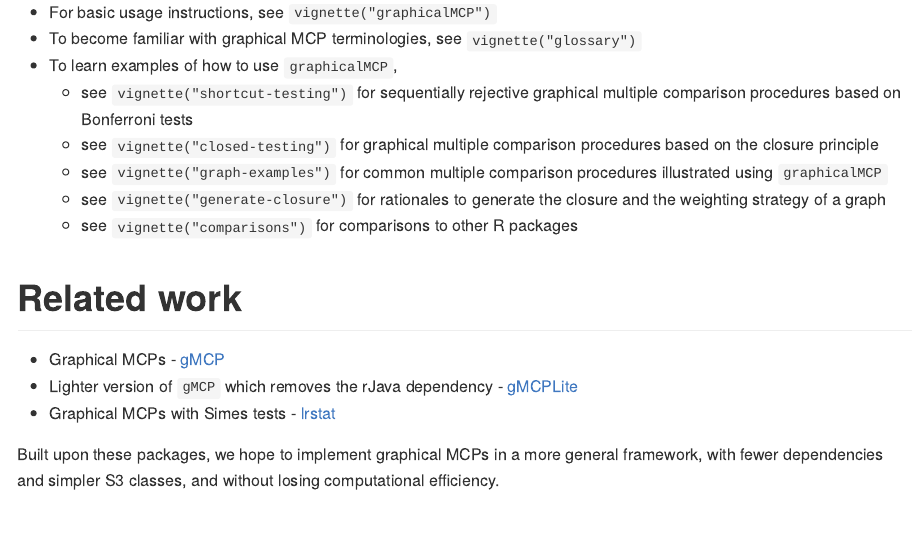
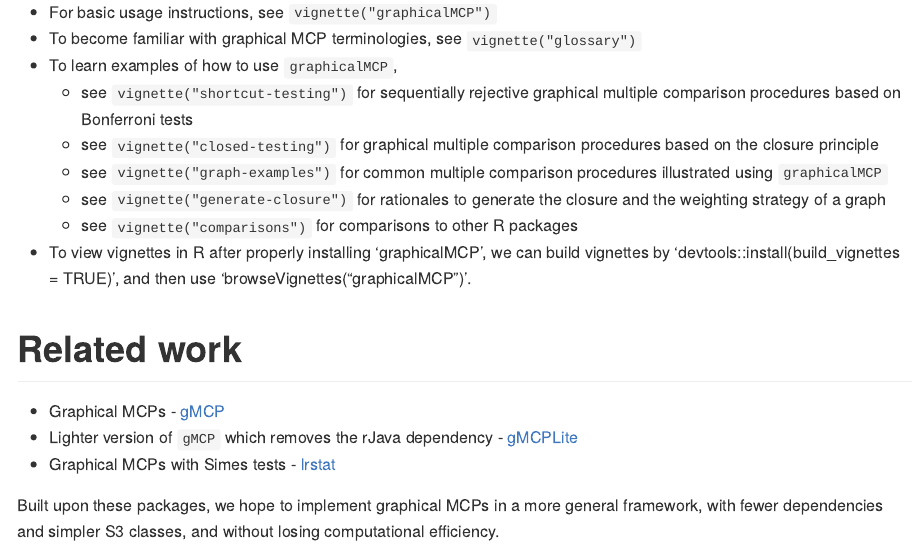
Before and after one commit to Gilead-BioStats/graphicalMCP, an R Markdown document (README.Rmd): the page in a window 1100 px wide, from 630 px down. Rendered offline with R 4.5, knitr and Pandoc, with nearby package versions; a font, style sheet, LaTeX package, included part or bibliography that could not be used is replaced or left out; badge pictures from the web are left out.

Commit message:
Update README.Rmd
Add how to build and view vignettes in R

```diff
--- a/README.Rmd
+++ b/README.Rmd
@@ -45,6 +45,7 @@ pak::pak("Gilead-BioStats/graphicalMCP")
   - see `vignette("graph-examples")` for common multiple comparison procedures illustrated using `graphicalMCP`
   - see `vignette("generate-closure")` for rationales to generate the closure and the weighting strategy of a graph
   - see `vignette("comparisons")` for comparisons to other R packages
+- To view vignettes in R after properly installing 'graphicalMCP', we can build vignettes by 'devtools::install(build_vignettes = TRUE)', and then use 'browseVignettes("graphicalMCP")'.
 
 # Related work
 
```
